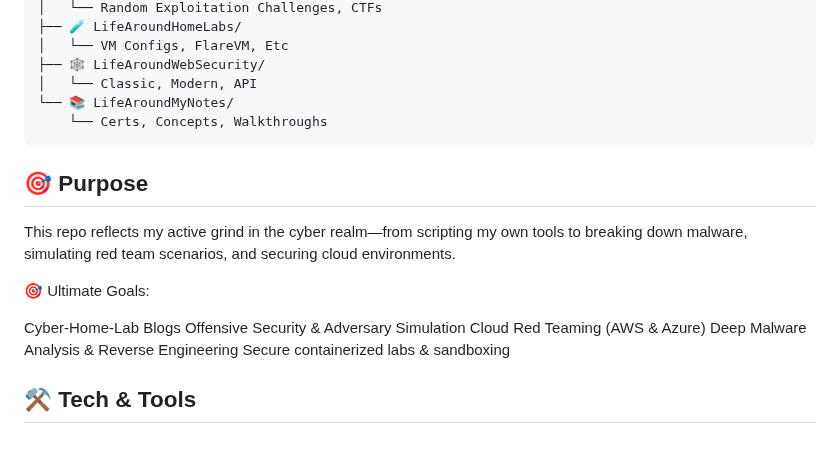
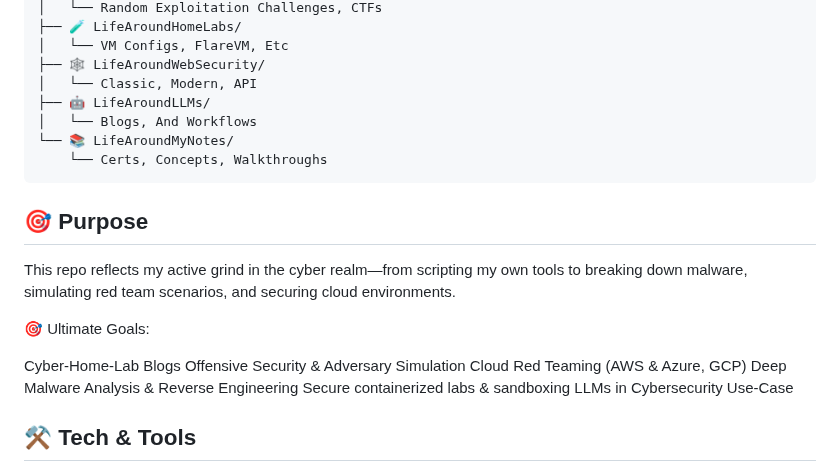
Before and after one commit to PardhuSreeRushiVarma20060119/CybersecurityAndDevelopment, a Markdown page: README.md, the part around one of its changes. Drawn GitHub-style; blank space fills up the shorter version.

````diff
--- a/README.md
+++ b/README.md
@@ -41,6 +41,8 @@ LifeAroundCybersecurity-Repo/
 │   └── VM Configs, FlareVM, Etc
 ├── 🕸️ LifeAroundWebSecurity/
 │   └── Classic, Modern, API
+├── 🤖 LifeAroundLLMs/
+│   └── Blogs, And Workflows
 └── 📚 LifeAroundMyNotes/
     └── Certs, Concepts, Walkthroughs
 ```
@@ -52,9 +54,10 @@ This repo reflects my active grind in the cyber realm—from scripting my own to
 
 Cyber-Home-Lab Blogs
 Offensive Security & Adversary Simulation
-Cloud Red Teaming (AWS & Azure)
+Cloud Red Teaming (AWS & Azure, GCP)
 Deep Malware Analysis & Reverse Engineering
 Secure containerized labs & sandboxing
+LLMs in Cybersecurity Use-Case
 
 ## ⚒️ Tech & Tools
 
````
Also changed, not shown: other parts of README.md (+6 -0 lines).
